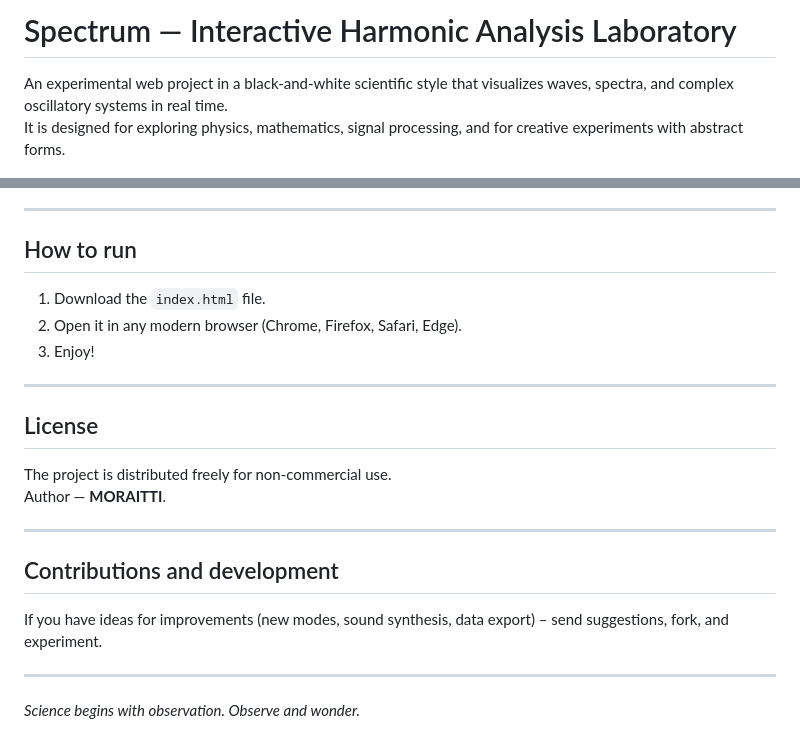
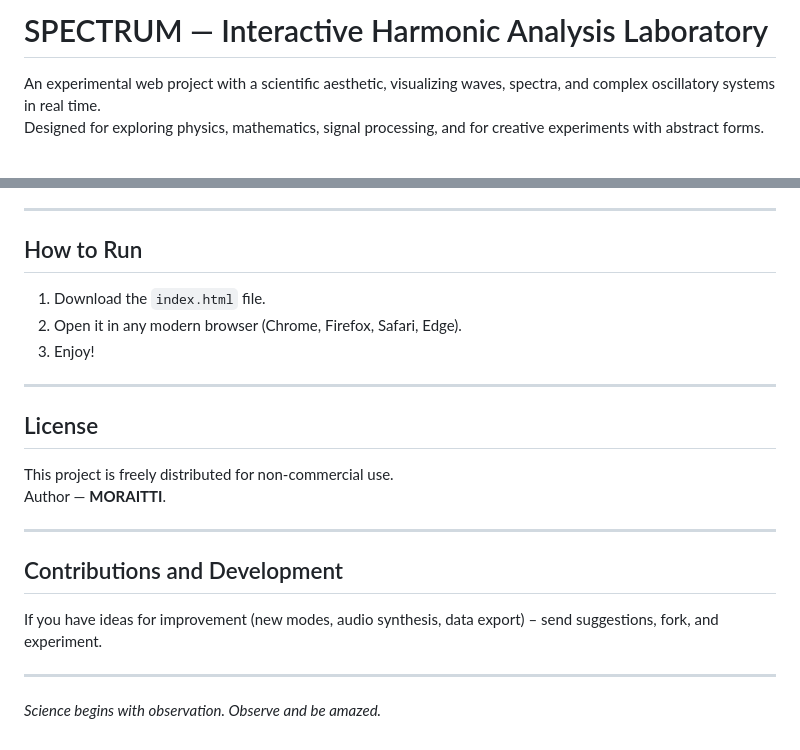
Before and after one commit to MORAITTI/spectrum, a Markdown page: README.md, 2 parts joined by grey strips. Rendered like a GitHub page.

```diff
--- a/README.md
+++ b/README.md
@@ -1,7 +1,7 @@
-# Spectrum — Interactive Harmonic Analysis Laboratory
+# SPECTRUM — Interactive Harmonic Analysis Laboratory
 
-An experimental web project in a black‑and‑white scientific style that visualizes waves, spectra, and complex oscillatory systems in real time.
-It is designed for exploring physics, mathematics, signal processing, and for creative experiments with abstract forms.
+An experimental web project with a scientific aesthetic, visualizing waves, spectra, and complex oscillatory systems in real time.
+Designed for exploring physics, mathematics, signal processing, and for creative experiments with abstract forms.
 
 ![SPECTRUM](images/spectrum.png)
 
@@ -83,7 +82,7 @@ The interface automatically adapts to any screen size:
 
 ---
 
-## How to run
+## How to Run
 
 1. Download the `index.html` file.
 2. Open it in any modern browser (Chrome, Firefox, Safari, Edge).
@@ -93,15 +92,15 @@ The interface automatically adapts to any screen size:
 
 ## License
 
-The project is distributed freely for non‑commercial use.
+This project is freely distributed for non‑commercial use.
 Author — **MORAITTI**.
 
 ---
 
-## Contributions and development
+## Contributions and Development
 
-If you have ideas for improvements (new modes, sound synthesis, data export) – send suggestions, fork, and experiment.
+If you have ideas for improvement (new modes, audio synthesis, data export) – send suggestions, fork, and experiment.
 
 ---
 
-*Science begins with observation. Observe and wonder.*
+*Science begins with observation. Observe and be amazed.*
```
Also changed, not shown: other parts of README.md (+26 -27 lines).
